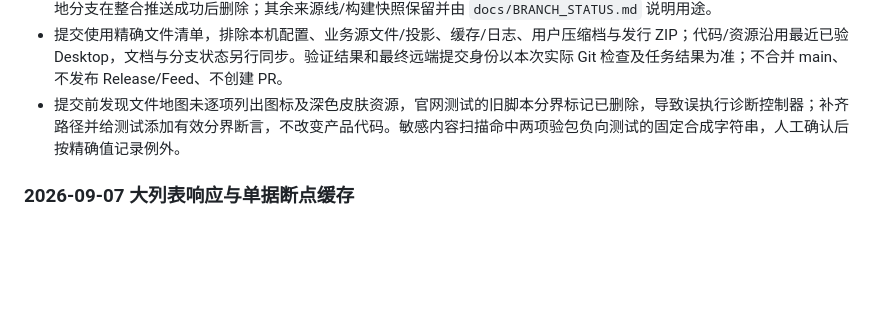
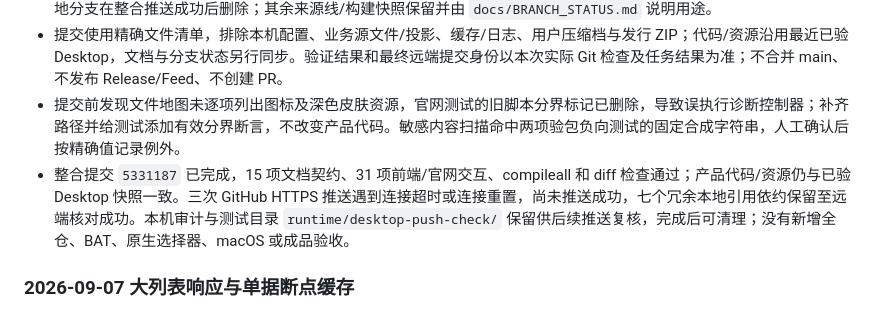
Before and after one commit to lyc1126/InvoiceHub, a Markdown page: CHANGELOG.md, the part around the change. Rendered like a GitHub page; blank space fills up the shorter version.

```diff
--- a/CHANGELOG.md
+++ b/CHANGELOG.md
@@ -8,6 +8,7 @@
 - 本次以最新 Desktop 构建快照核对内容，不重写其它功能分支或构建快照的历史。七个仅指向稳定基线、无独立提交的本地分支在整合推送成功后删除；其余来源线/构建快照保留并由 `docs/BRANCH_STATUS.md` 说明用途。
 - 提交使用精确文件清单，排除本机配置、业务源文件/投影、缓存/日志、用户压缩档与发行 ZIP；代码/资源沿用最近已验 Desktop，文档与分支状态另行同步。验证结果和最终远端提交身份以本次实际 Git 检查及任务结果为准；不合并 main、不发布 Release/Feed、不创建 PR。
 - 提交前发现文件地图未逐项列出图标及深色皮肤资源，官网测试的旧脚本分界标记已删除，导致误执行诊断控制器；补齐路径并给测试添加有效分界断言，不改变产品代码。敏感内容扫描命中两项验包负向测试的固定合成字符串，人工确认后按精确值记录例外。
+- 整合提交 `5331187` 已完成，15 项文档契约、31 项前端/官网交互、compileall 和 diff 检查通过；产品代码/资源仍与已验 Desktop 快照一致。三次 GitHub HTTPS 推送遇到连接超时或连接重置，尚未推送成功，七个冗余本地引用依约保留至远端核对成功。本机审计与测试目录 `runtime/desktop-push-check/` 保留供后续推送复核，完成后可清理；没有新增全仓、BAT、原生选择器、macOS 或成品验收。
 
 ### 2026-09-07 大列表响应与单据断点缓存
 
```
Also changed, not shown: docs/BRANCH_STATUS.md (+5 -1 lines).
